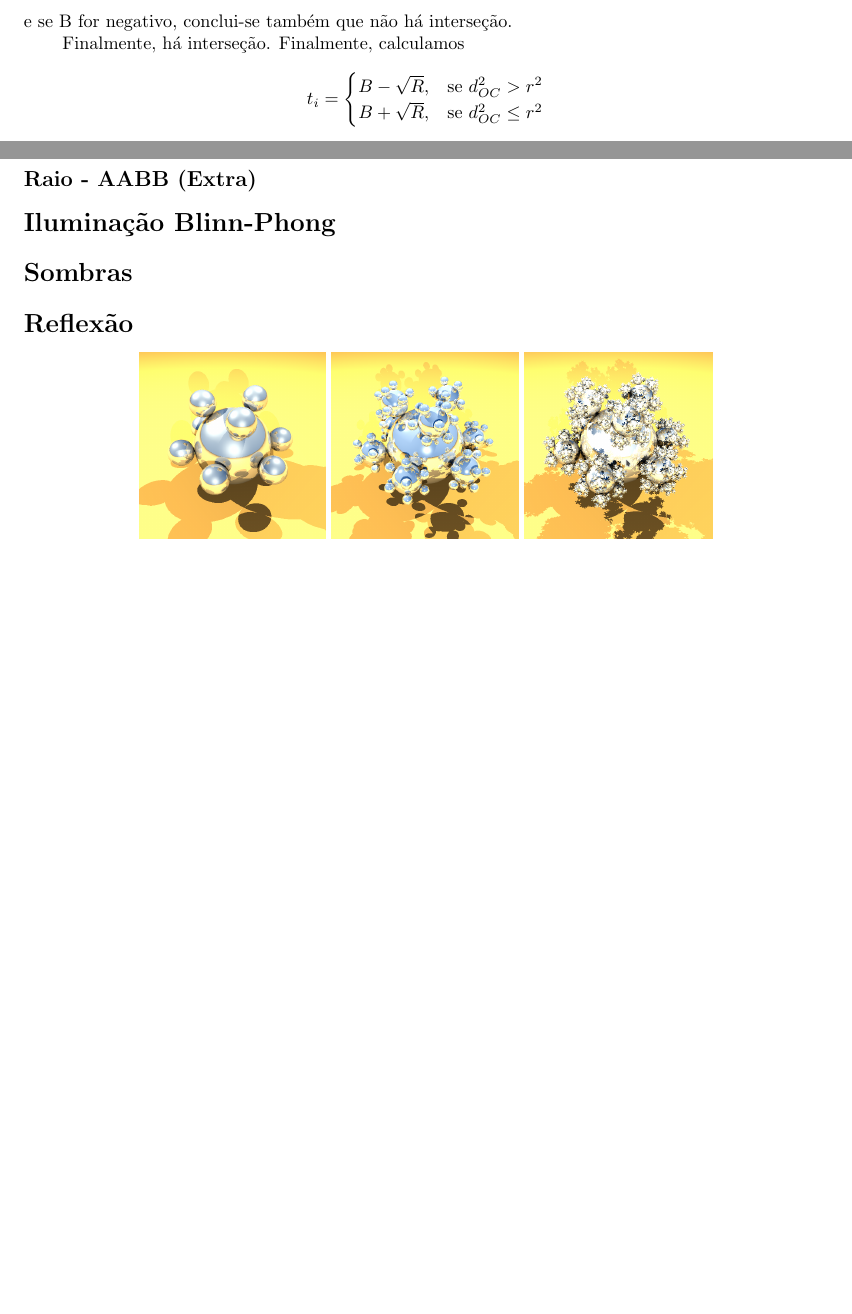
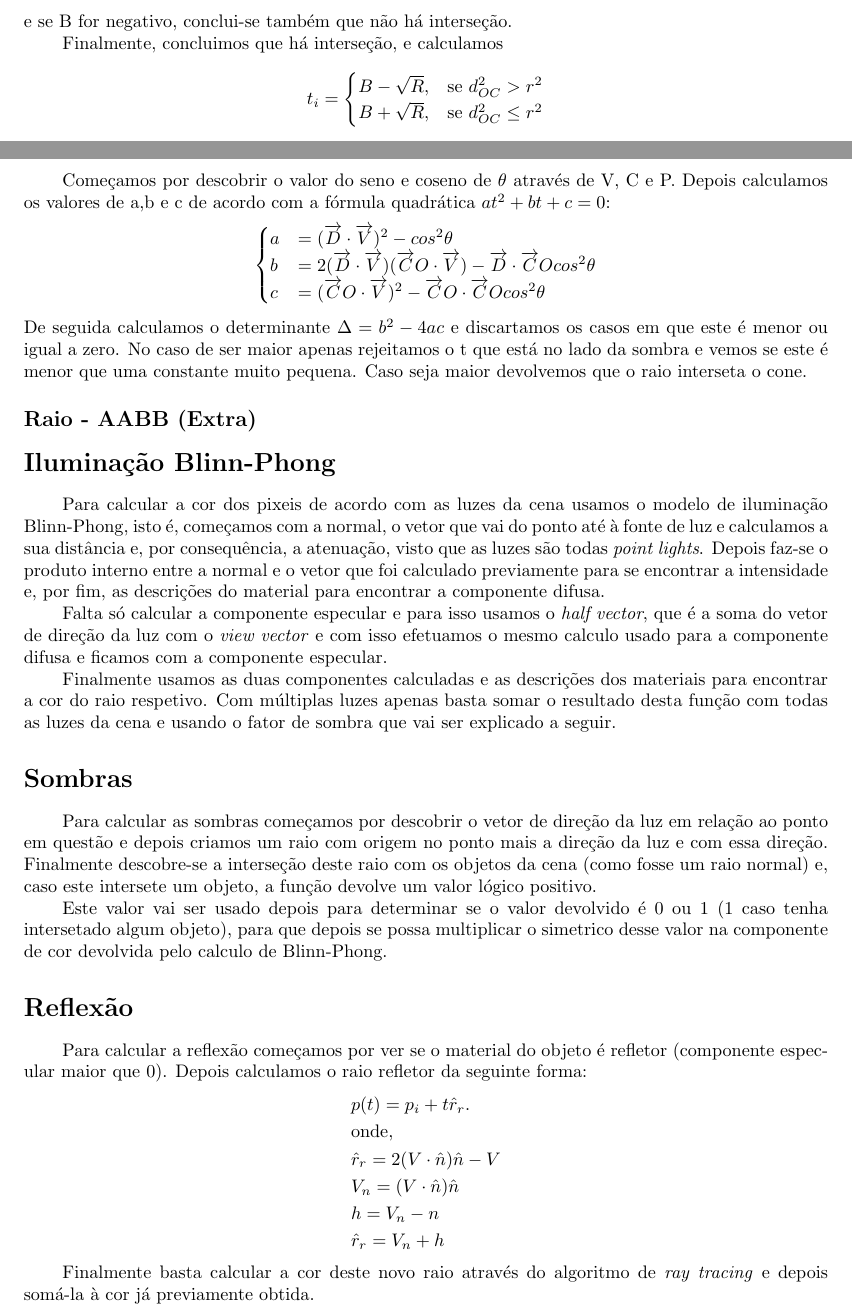
Before and after one commit to lucasrafael98/P3D1819-RTX, a LaTeX document (docs/Report-A1.tex): two parts of pages 2 and 3 of 3 before the commit and two parts of pages 2 and 3 of 4 after it, joined at a grey line, cut so that both start at the same text, the shorter picture padded with empty space. The pictures show the PDF file docs/Report-A1.pdf that the author committed with the source.

Commit message:
Done! Kinda shitty but done

```diff
--- a/docs/Report-A1.tex
+++ b/docs/Report-A1.tex
@@ -97,12 +97,47 @@
         Se $t$ for negativo, a direção do raio é oposta ao vetor entre raio e triângulo, por isso abandonam-se os cálculos. Caso contrário, há uma interseção e usamos $t$ para calcular o ponto de interseção e a normal correspondente.
 
     \subsection*{Raio - Cone (Extra)}
-        % papiças pls
+        \begin{center}
+            \includegraphics[scale=0.60]{cone}
+        \end{center}
+        \par
+        Começamos por descobrir o valor do seno e coseno de $ \theta $ através de V, C e P. Depois calculamos os valores de a,b e c de acordo com a fórmula quadrática
+        $ at^2 + bt + c = 0 $:
+        \begin{equation*}
+            \begin{cases}
+                a &= (\overrightarrow{D} \cdot \overrightarrow{V})^2 - cos^2 \theta \\
+                b &= 2(\overrightarrow{D} \cdot \overrightarrow{V})(\overrightarrow{C}O \cdot \overrightarrow{V}) - \overrightarrow{D} \cdot \overrightarrow{C}O cos^2 \theta \\
+                c &= (\overrightarrow{C}O \cdot \overrightarrow{V})^2 - \overrightarrow{C}O \cdot \overrightarrow{C}O cos^2 \theta \\
+            \end{cases}
+        \end{equation*}
+        De seguida calculamos o determinante $\Delta = b^2 - 4ac$ e discartamos os casos em que este é menor ou igual a zero. No caso de ser maior apenas
+        rejeitamos o t que está no lado da sombra e vemos se este é menor que uma constante muito pequena. Caso seja maior devolvemos que o raio interseta o cone.
     \subsection*{Raio - AABB (Extra)}
         % br pls
     \section*{Iluminação Blinn-Phong}
-        % papiças pls
+        \par
+        Para calcular a cor dos pixeis de acordo com as luzes da cena usamos o modelo de iluminação Blinn-Phong, isto é, começamos com a normal,
+        o vetor que vai do ponto até à fonte de luz e calculamos a sua distância e, por consequência, a atenuação, visto que as luzes são todas
+        \textit{point lights}. Depois faz-se o produto interno entre a normal e o vetor que foi calculado previamente para se encontrar a intensidade e, por fim,
+        as descrições do material para encontrar a componente difusa.
+        \par
+        Falta só calcular a componente especular e para isso usamos o \textit{half vector}, que é a soma do vetor de direção da luz com o \textit{view vector} e
+        com isso efetuamos o mesmo calculo usado para a componente difusa e ficamos com a componente especular.
+        \par
+        Finalmente usamos as duas componentes calculadas e as descrições dos materiais para encontrar a cor do raio respetivo. Com múltiplas luzes apenas basta somar o resultado
+        desta função com todas as luzes da cena e usando o fator de sombra que vai ser explicado a seguir.
     \section*{Sombras}
-        % papiças pls
+        \par
+        Para calcular as sombras começamos por descobrir o vetor de direção da luz em relação ao ponto em questão e
+        depois criamos um raio com origem no ponto mais a direção da luz e com essa direção. Finalmente descobre-se a interseção deste raio com os objetos da cena (como
+        fosse um raio normal) e, caso este intersete um objeto, a função devolve um valor lógico positivo.
+        \par
+        Este valor vai ser usado depois para determinar se o valor devolvido é 0 ou 1 (1 caso tenha intersetado algum objeto), para que depois se possa
+        multiplicar o simetrico desse valor na componente de cor devolvida pelo calculo de Blinn-Phong.
     \section*{Reflexão}
-        % papiças pls
+        \par
+        Para calcular a reflexão começamos por ver se o material do objeto é refletor (componente especular maior que 0). Depois calculamos o raio refletor da seguinte forma:
+        \begin{equation*}
+            \begin{split}
+                &p(t) = p_i + t\hat{r}_r.\\
+                &\textrm{onde,}\\
@@ -109,3 +147,8 @@
+                &\hat{r}_r = V_n + h
+            \end{split}
+        \end{equation*}
+        \par
+        Finalmente basta calcular a cor deste novo raio através do algoritmo de \textit{ray tracing} e depois somá-la à cor já previamente obtida.
         \begin{center}
             \includegraphics[scale=0.27]{deez_low}
             \includegraphics[scale=0.27]{deez_med}
```
Also changed, not shown: docs/Report-A1.pdf, docs/images/cone.png (added), docs/Report-A1.tex (3 more changed lines).
